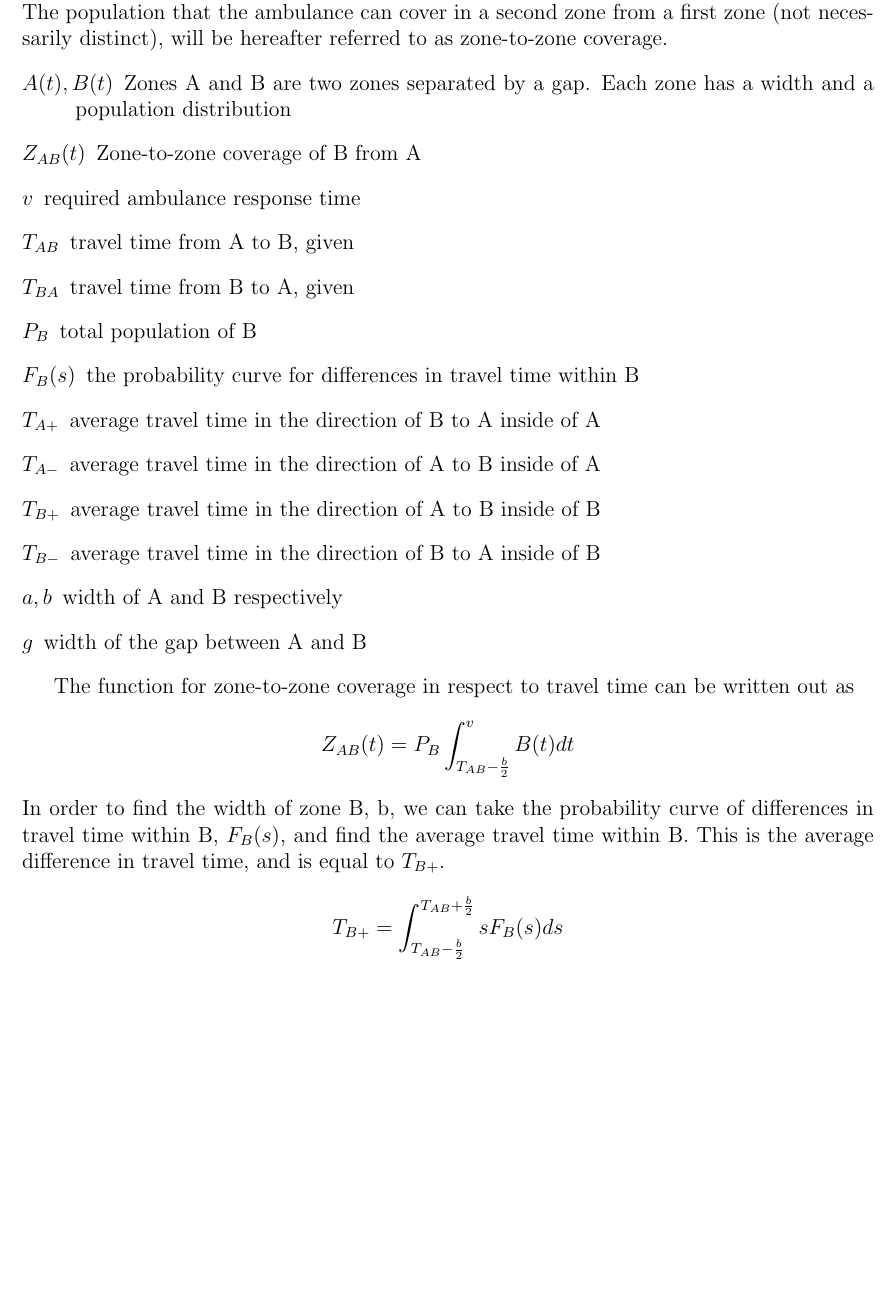
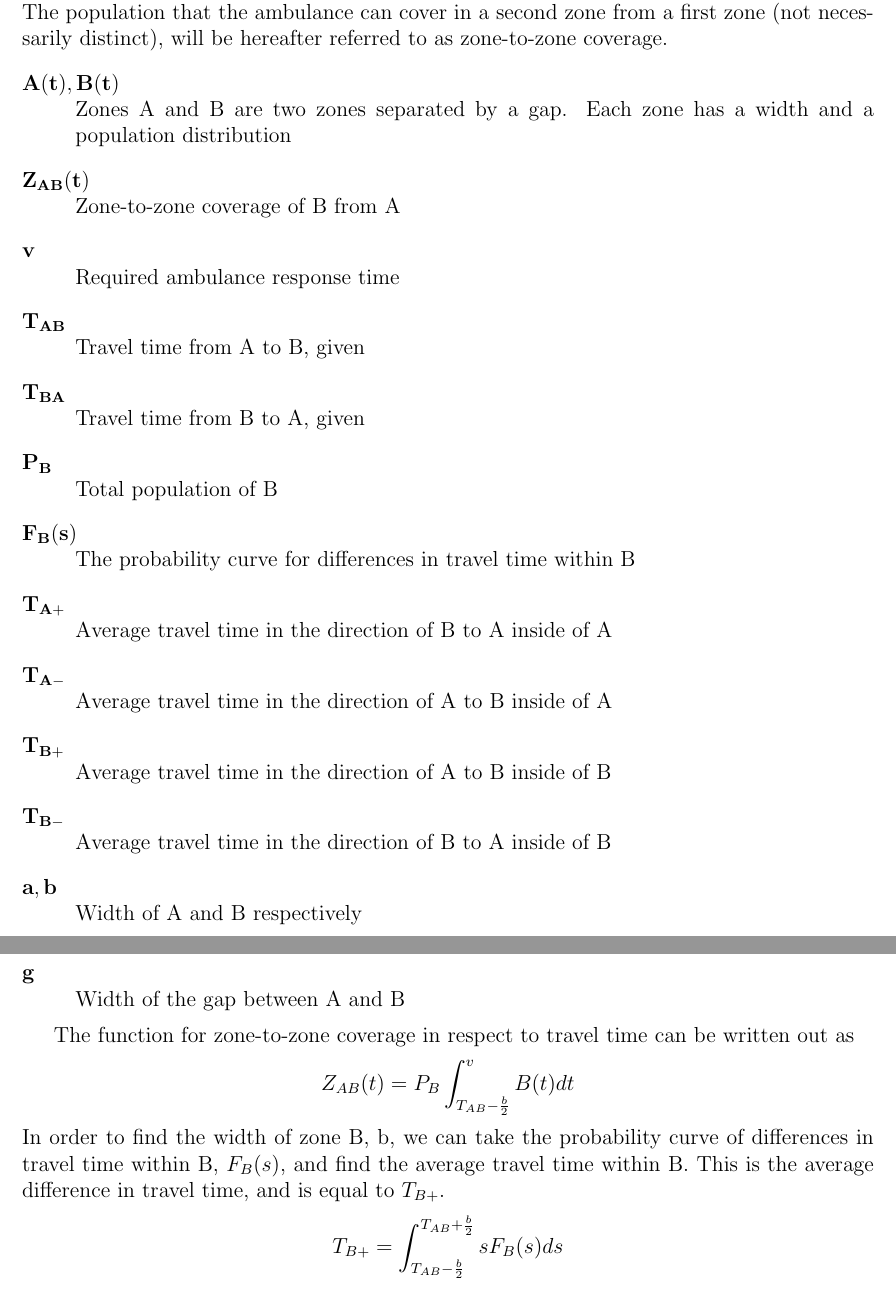
Before and after one commit to siddk/himcm-2013, a LaTeX document (LaTeX/paper.tex): part of page 3 of 7 before the commit and two parts of pages 3 and 4 of 7 after it, the two joined at a grey line, cut so that both start at the same text, the shorter picture padded with empty space. Compiled offline with pdfLaTeX.

Commit message:
Refactoring variables

```diff
--- a/LaTeX/paper.tex
+++ b/LaTeX/paper.tex
@@ -74,19 +74,32 @@ An ambulance stationed in one zone may have full, partial, or no coverage of ano
 that the ambulance can cover in a second zone from a first zone (not necessarily distinct), will be hereafter referred to as
 zone-to-zone coverage.
 \begin{description}
-    \item[$A(t), B(t)$] Zones A and B are two zones separated by a gap. Each zone has a width and a population distribution
-    \item[$Z_{AB}(t)$] Zone-to-zone coverage of  B from  A
-    \item[$v$] required ambulance response time
-    \item[$T_{AB}$] travel time from A to B, given
-    \item[$T_{BA}$] travel time from B to A, given
-    \item[$P_B$] total population of B
-    \item[$F_B(s)$] the probability curve for differences in travel time within B
-    \item[$T_{A+}$] average travel time in the direction of B to A inside of A
-    \item[$T_{A-}$] average travel time in the direction of A to B inside of A
-    \item[$T_{B+}$] average travel time in the direction of A to B inside of B
-    \item[$T_{B-}$] average travel time in the direction of B to A inside of B
-    \item[$a, b$] width of A and B respectively
-    \item[$g$] width of the gap between A and B
+    \item[$\mathbf{A(t), B(t)}$] \hfill \\
+    	Zones A and B are two zones separated by a gap. Each zone has a width and a population distribution
+    \item[$\mathbf{Z_{AB}(t)}$] \hfill \\
+    	Zone-to-zone coverage of B from A
+    \item[$\mathbf{v}$] \hfill \\
+    	Required ambulance response time
+    \item[$\mathbf{T_{AB}}$] \hfill \\
+    	Travel time from A to B, given
+    \item[$\mathbf{T_{BA}}$] \hfill \\
+    	Travel time from B to A, given
+    \item[$\mathbf{P_B}$] \hfill \\
+    	Total population of B
+    \item[$\mathbf{F_B(s)}$] \hfill \\
+    	The probability curve for differences in travel time within B
+    \item[$\mathbf{T_{A+}}$] \hfill \\
+    	Average travel time in the direction of B to A inside of A
+    \item[$\mathbf{T_{A-}}$] \hfill \\
+    	Average travel time in the direction of A to B inside of A
+    \item[$\mathbf{T_{B+}}$] \hfill \\
+    	Average travel time in the direction of A to B inside of B
+    \item[$\mathbf{T_{B-}}$] \hfill \\
+    	Average travel time in the direction of B to A inside of B
+    \item[$\mathbf{a, b}$] \hfill \\
+    	Width of A and B respectively
+    \item[$\mathbf{g}$] \hfill \\
+    	Width of the gap between A and B
 \end{description}
 
 %TODO: Graphical representation of origin and setup
```
Also changed, not shown: LaTeX/paper.pdf, 1 other file.
